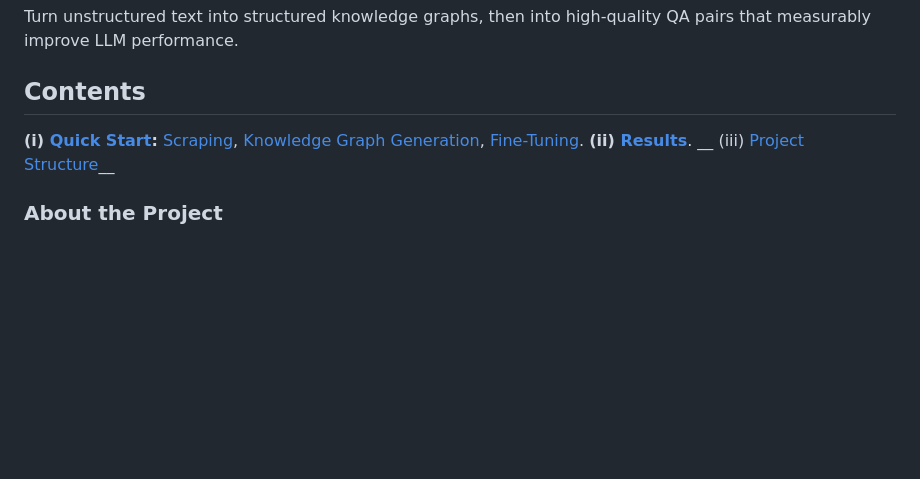
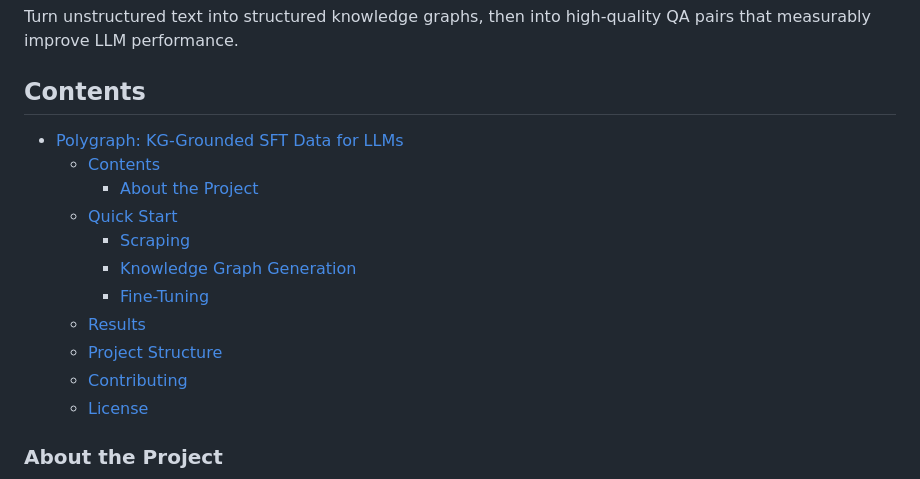
Before and after one commit to victor99pekk/vietnam_AI_hackathon, a Markdown page: README.md, the part around the change. Rendered like a GitHub page; blank space fills up the shorter version.

Commit message:
docs: restore standard nested table of contents in README

```diff
--- a/README.md
+++ b/README.md
@@ -9,10 +9,17 @@ Turn unstructured text into structured knowledge graphs, then into high-quality
 
 ## Contents
 
-<!-- - [Polygraph: KG-Grounded SFT Data for LLMs](#polygraph-kg-grounded-sft-data-for-llms)
+- [Polygraph: KG-Grounded SFT Data for LLMs](#polygraph-kg-grounded-sft-data-for-llms)
   - [Contents](#contents)
-    - [About the Project](#about-the-project) -->
-__(i) [Quick Start](#quick-start):__ [Scraping](#scraping), [Knowledge Graph Generation](#knowledge-graph-generation), [Fine-Tuning](#fine-tuning). __(ii) [Results](#results)__. __ (iii) [Project Structure](#project-structure)__
+    - [About the Project](#about-the-project)
+  - [Quick Start](#quick-start)
+    - [Scraping](#scraping)
+    - [Knowledge Graph Generation](#knowledge-graph-generation)
+    - [Fine-Tuning](#fine-tuning)
+  - [Results](#results)
+  - [Project Structure](#project-structure)
+  - [Contributing](#contributing)
+  - [License](#license)
 
 ### About the Project
 
```
